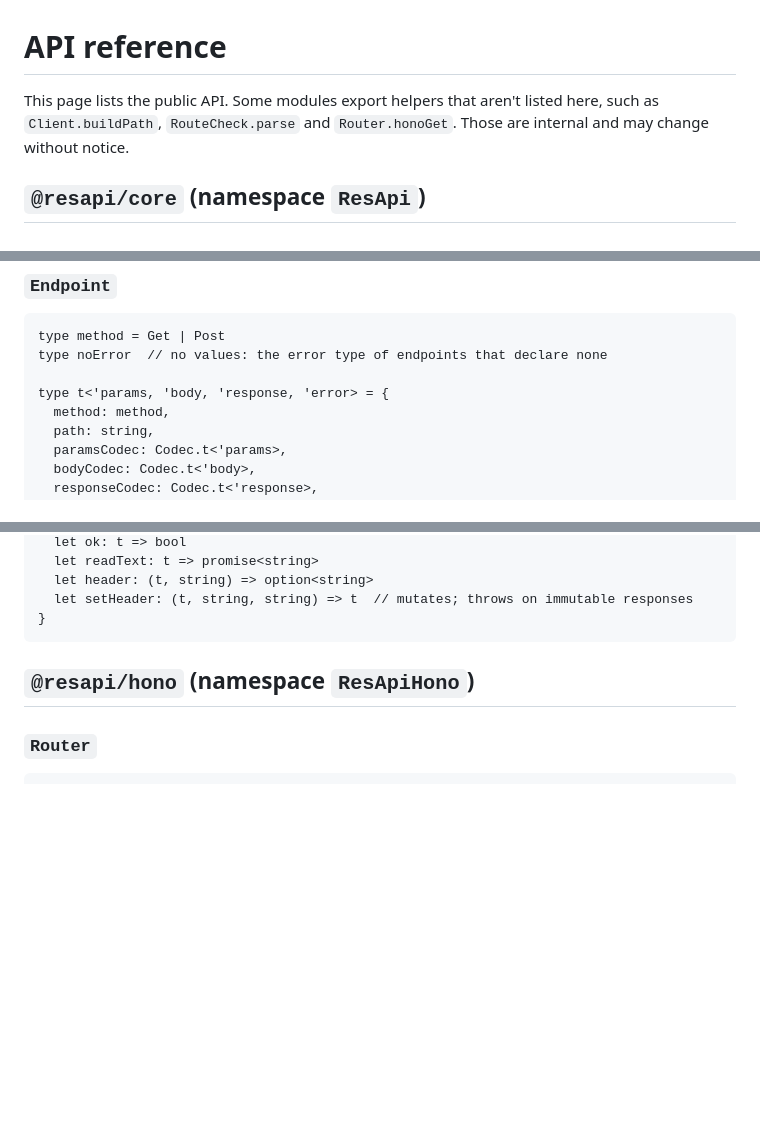
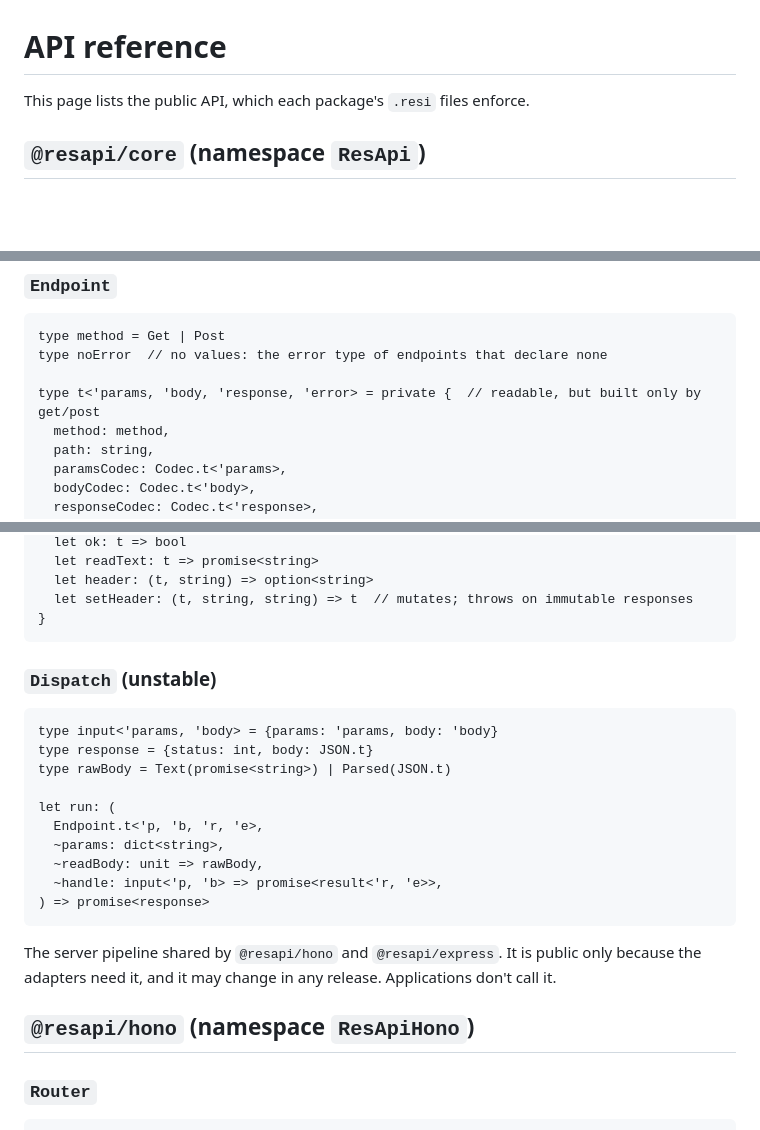
Before and after one commit to Seaside-Logic/resapi, a Markdown page: docs/api.md, 3 parts joined by grey strips. Drawn GitHub-style; blank space fills up the shorter version.

````diff
--- a/docs/api.md
+++ b/docs/api.md
@@ -1,6 +1,6 @@
 # API reference
 
-This page lists the public API. Some modules export helpers that aren't listed here, such as `Client.buildPath`, `RouteCheck.parse` and `Router.honoGet`. Those are internal and may change without notice.
+This page lists the public API, which each package's `.resi` files enforce.
 
 ## `@resapi/core` (namespace `ResApi`)
 
@@ -21,7 +21,7 @@ Use `Codec.unit` as `~params` for routes without path params. A codec's `path` n
 type method = Get | Post
 type noError  // no values: the error type of endpoints that declare none
 
-type t<'params, 'body, 'response, 'error> = {
+type t<'params, 'body, 'response, 'error> = private {  // readable, but built only by get/post
   method: method,
   path: string,
   paramsCodec: Codec.t<'params>,
@@ -98,6 +98,23 @@ module Response: {
   let setHeader: (t, string, string) => t  // mutates; throws on immutable responses
 }
 ```
+
+### `Dispatch` (unstable)
+
+```rescript
+type input<'params, 'body> = {params: 'params, body: 'body}
+type response = {status: int, body: JSON.t}
+type rawBody = Text(promise<string>) | Parsed(JSON.t)
+
+let run: (
+  Endpoint.t<'p, 'b, 'r, 'e>,
+  ~params: dict<string>,
+  ~readBody: unit => rawBody,
+  ~handle: input<'p, 'b> => promise<result<'r, 'e>>,
+) => promise<response>
+```
+
+The server pipeline shared by `@resapi/hono` and `@resapi/express`. It is public only because the adapters need it, and it may change in any release. Applications don't call it.
 
 ## `@resapi/hono` (namespace `ResApiHono`)
 
````
Also changed, not shown: docs/architecture.md (+11 -0 lines).
